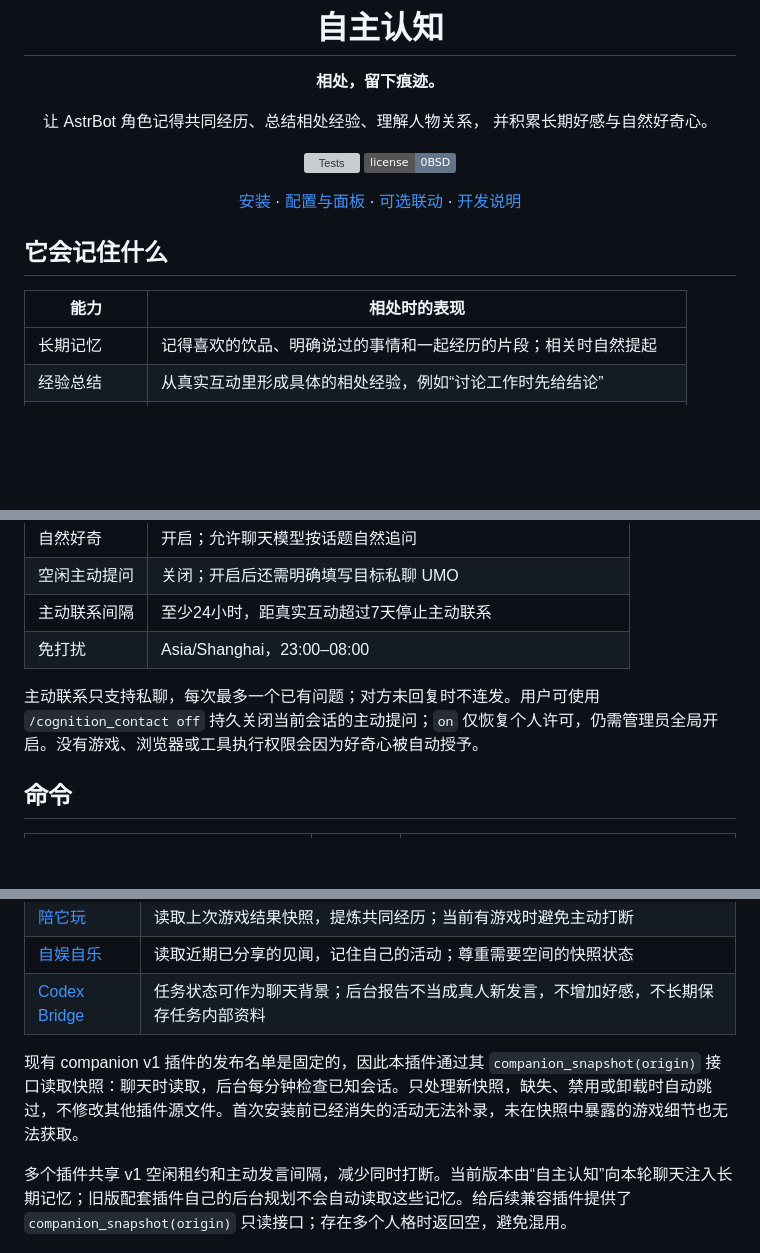
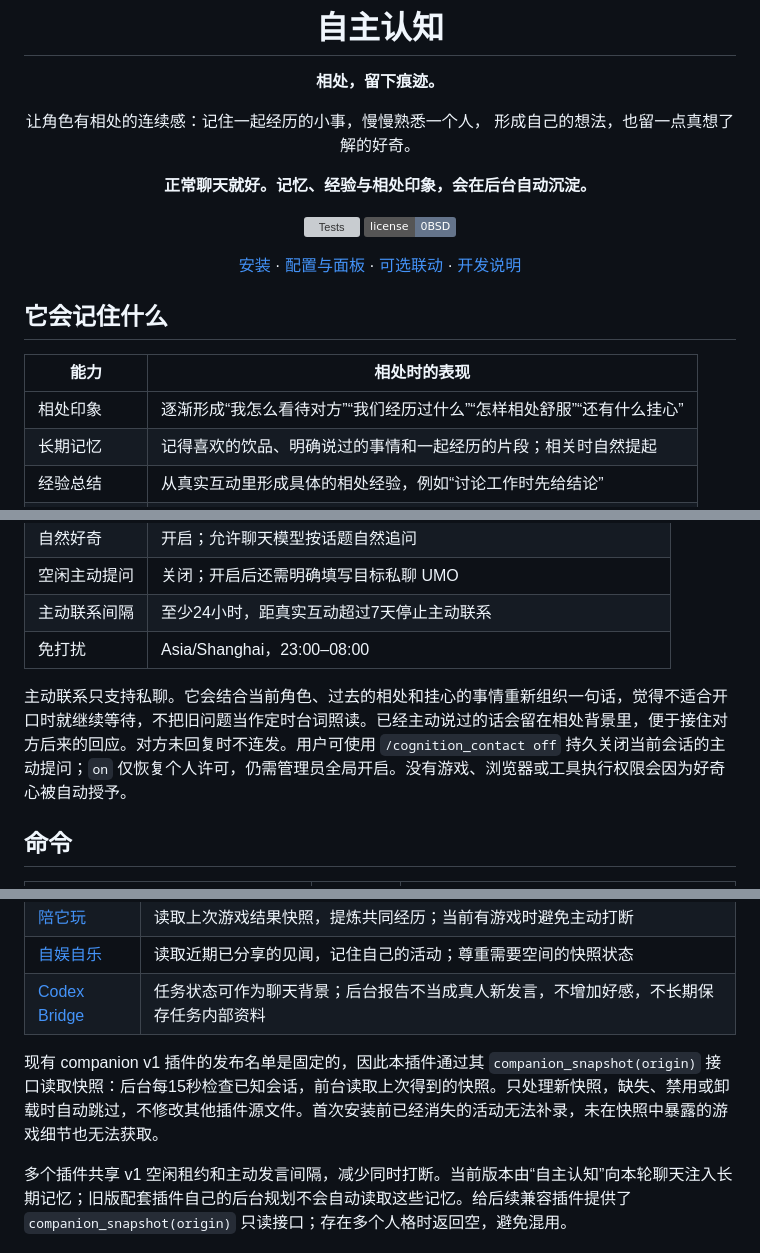
Before and after one commit to 1972124398/astrbot_plugin_self_cognition, a Markdown page: README.md, 3 parts joined by grey strips. Rendered like a GitHub page; badges without logos; blank space fills up the shorter version; grey boxes are pictures that could not be loaded.

```diff
--- a/README.md
+++ b/README.md
@@ -4,8 +4,10 @@
 
 **相处，留下痕迹。**
 
-让 AstrBot 角色记得共同经历、总结相处经验、理解人物关系，
-并积累长期好感与自然好奇心。
+让角色有相处的连续感：记住一起经历的小事，慢慢熟悉一个人，
+形成自己的想法，也留一点真想了解的好奇。
+
+**正常聊天就好。记忆、经验与相处印象，会在后台自动沉淀。**
 
 [![Tests](https://github.com/1972124398/astrbot_plugin_self_cognition/actions/workflows/test.yml/badge.svg)](https://github.com/1972124398/astrbot_plugin_self_cognition/actions/workflows/test.yml)
 [![0BSD](https://img.shields.io/badge/license-0BSD-64748b)](LICENSE)
@@ -18,6 +20,7 @@
 
 | 能力 | 相处时的表现 |
 | --- | --- |
+| 相处印象 | 逐渐形成“我怎么看待对方”“我们经历过什么”“怎样相处舒服”“还有什么挂心” |
 | 长期记忆 | 记得喜欢的饮品、明确说过的事情和一起经历的片段；相关时自然提起 |
 | 经验总结 | 从真实互动里形成具体的相处经验，例如“讨论工作时先给结论” |
 | 自我认识 | 在当前人设内理解自己的偏好、行为和经历，不替换主角色设定 |
@@ -75,7 +81,7 @@ https://github.com/1972124398/astrbot_plugin_self_cognition
 | 主动联系间隔 | 至少24小时，距真实互动超过7天停止主动联系 |
 | 免打扰 | Asia/Shanghai，23:00–08:00 |
 
-主动联系只支持私聊，每次最多一个已有问题；对方未回复时不连发。用户可使用 `/cognition_contact off` 持久关闭当前会话的主动提问；`on` 仅恢复个人许可，仍需管理员全局开启。没有游戏、浏览器或工具执行权限会因为好奇心被自动授予。
+主动联系只支持私聊。它会结合当前角色、过去的相处和挂心的事情重新组织一句话，觉得不适合开口时就继续等待，不把旧问题当作定时台词照读。已经主动说过的话会留在相处背景里，便于接住对方后来的回应。对方未回复时不连发。用户可使用 `/cognition_contact off` 持久关闭当前会话的主动提问；`on` 仅恢复个人许可，仍需管理员全局开启。没有游戏、浏览器或工具执行权限会因为好奇心被自动授予。
 
 ## 命令
 
@@ -99,7 +105,7 @@ https://github.com/1972124398/astrbot_plugin_self_cognition
 | [自娱自乐](https://github.com/1972124398/astrbot_plugin_self_amusement) | 读取近期已分享的见闻，记住自己的活动；尊重需要空间的快照状态 |
 | [Codex Bridge](https://github.com/1972124398/astrbot_plugin_codex_bridge) | 任务状态可作为聊天背景；后台报告不当成真人新发言，不增加好感，不长期保存任务内部资料 |
 
-现有 companion v1 插件的发布名单是固定的，因此本插件通过其 `companion_snapshot(origin)` 接口读取快照：聊天时读取，后台每分钟检查已知会话。只处理新快照，缺失、禁用或卸载时自动跳过，不修改其他插件源文件。首次安装前已经消失的活动无法补录，未在快照中暴露的游戏细节也无法获取。
+现有 companion v1 插件的发布名单是固定的，因此本插件通过其 `companion_snapshot(origin)` 接口读取快照：后台每15秒检查已知会话，前台读取上次得到的快照。只处理新快照，缺失、禁用或卸载时自动跳过，不修改其他插件源文件。首次安装前已经消失的活动无法补录，未在快照中暴露的游戏细节也无法获取。
 
 多个插件共享 v1 空闲租约和主动发言间隔，减少同时打断。当前版本由“自主认知”向本轮聊天注入长期记忆；旧版配套插件自己的后台规划不会自动读取这些记忆。给后续兼容插件提供了 `companion_snapshot(origin)` 只读接口；存在多个人格时返回空，避免混用。
 
```
Also changed, not shown: other parts of README.md (+9 -5 lines), CHANGELOG.md (+10 -0 lines), docs/DEVELOPMENT.md (+12 -9 lines), docs/screenshots/cognition.png, 10 other files.
